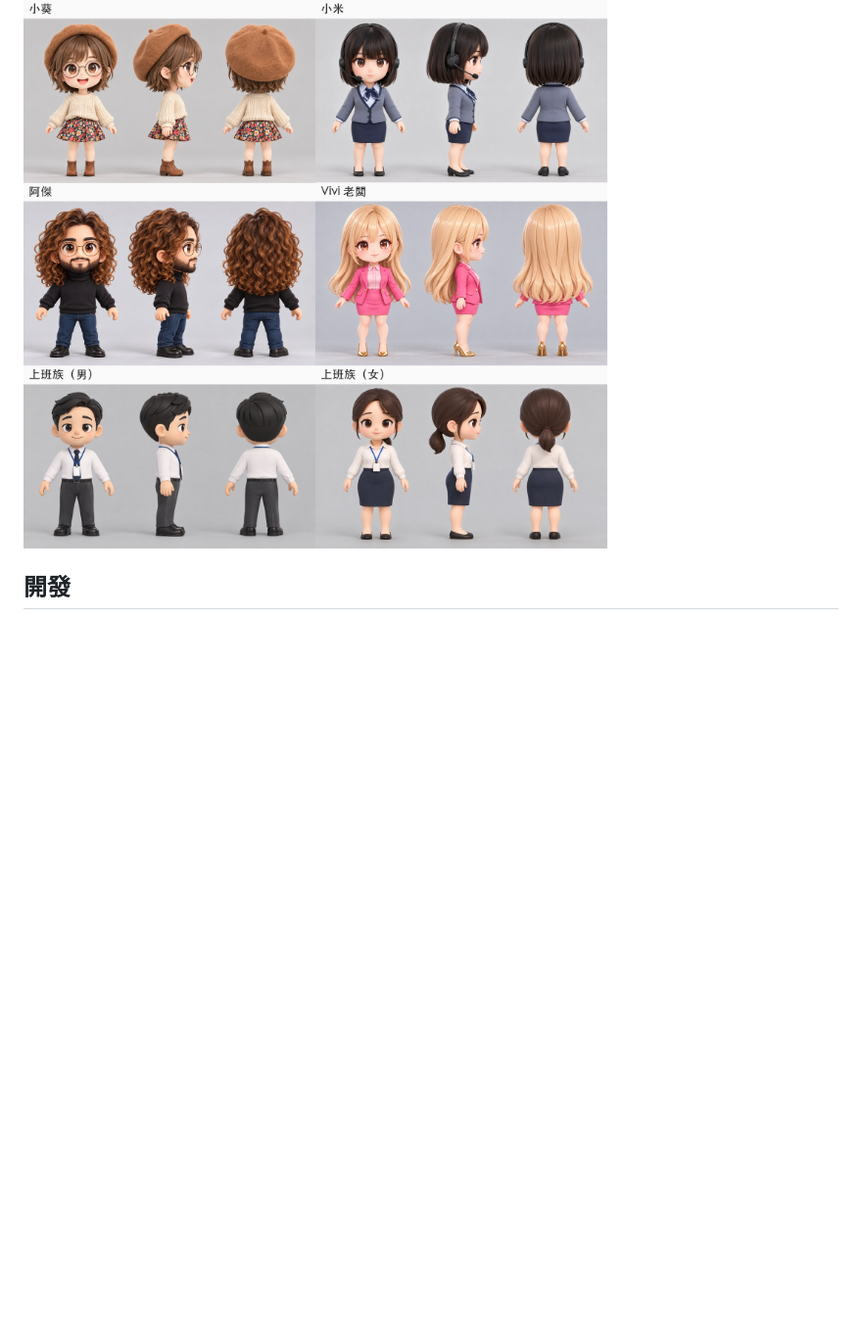
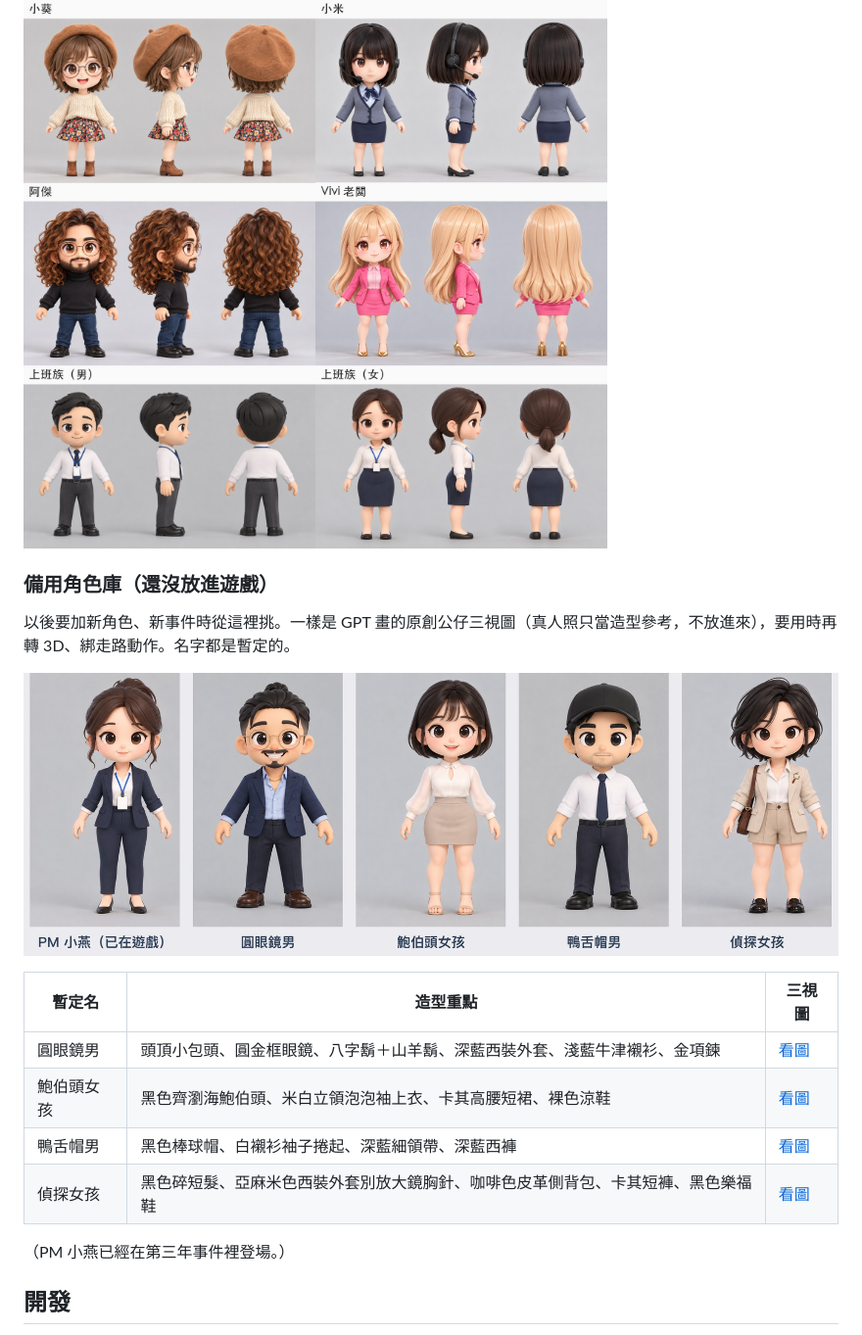
Before and after one commit to pokemonida99/office-apocalypse, a Markdown page: README.md, the part around the change. Shown at 98% size. GitHub-like rendering; pictures changed too: design/備用角色總覽.jpg (added); blank space fills up the shorter version.

Commit message:
備用角色庫：圓眼鏡男、鮑伯頭女孩、鴨舌帽男、偵探女孩（GPT 公仔三視圖＋總覽圖，README 加角色庫表格）
Co-Authored-By: Claude Opus 5.5 <noreply@anthropic.com>

```diff
--- a/README.md
+++ b/README.md
@@ -59,6 +59,21 @@
 
 ![角色設計](design/角色設計總覽.jpg)
 
+### 備用角色庫（還沒放進遊戲）
+
+以後要加新角色、新事件時從這裡挑。一樣是 GPT 畫的原創公仔三視圖（真人照只當造型參考，不放進來），要用時再轉 3D、綁走路動作。名字都是暫定的。
+
+![備用角色](design/備用角色總覽.jpg)
+
+| 暫定名 | 造型重點 | 三視圖 |
+|---|---|---|
+| 圓眼鏡男 | 頭頂小包頭、圓金框眼鏡、八字鬍＋山羊鬍、深藍西裝外套、淺藍牛津襯衫、金項鍊 | [看圖](design/備用角色/圓眼鏡男_三視圖.jpg) |
+| 鮑伯頭女孩 | 黑色齊瀏海鮑伯頭、米白立領泡泡袖上衣、卡其高腰短裙、裸色涼鞋 | [看圖](design/備用角色/鮑伯頭女孩_三視圖.jpg) |
+| 鴨舌帽男 | 黑色棒球帽、白襯衫袖子捲起、深藍細領帶、深藍西褲 | [看圖](design/備用角色/鴨舌帽男_三視圖.jpg) |
+| 偵探女孩 | 黑色碎短髮、亞麻米色西裝外套別放大鏡胸針、咖啡色皮革側背包、卡其短褲、黑色樂福鞋 | [看圖](design/備用角色/偵探女孩_三視圖.jpg) |
+
+（PM 小燕已經在第三年事件裡登場。）
+
 ## 開發
 
 - 純 HTML＋Three.js（0.170），不用建置。本機預覽：`python3 tools/serve.py 4440 .`（不快取，改完重新整理就是新版）。
```
Also changed, not shown: 4 other files.
